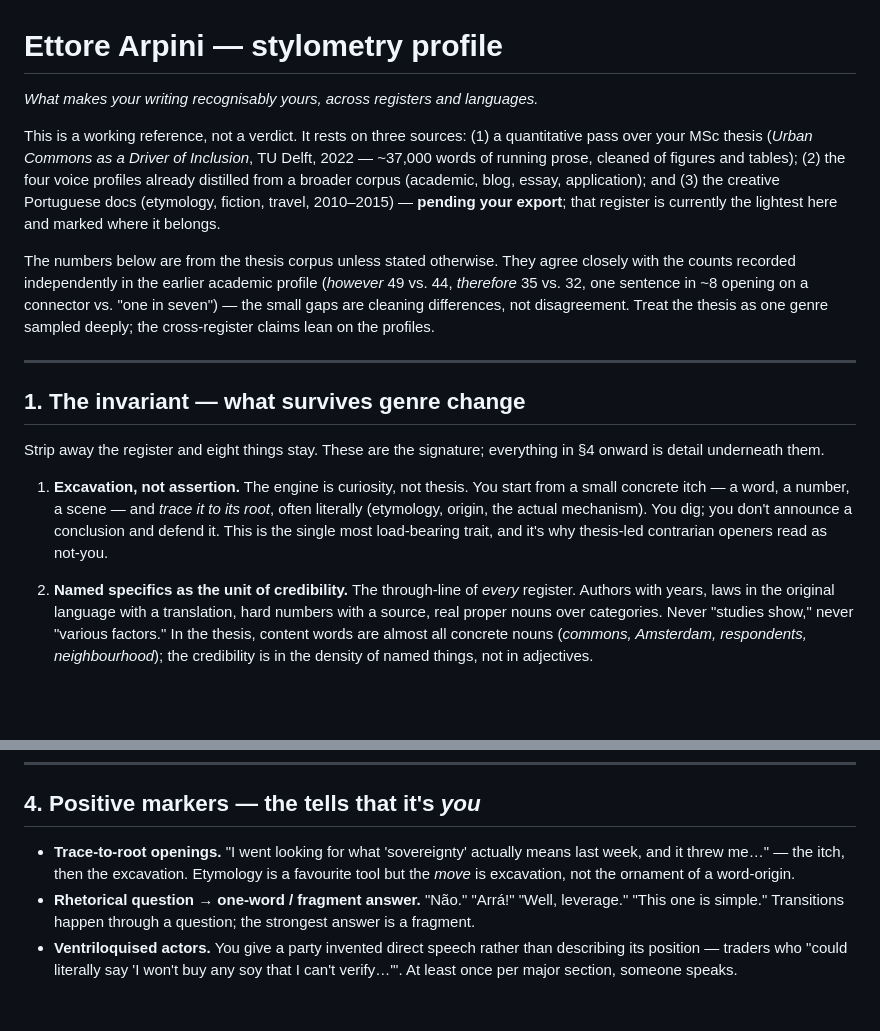
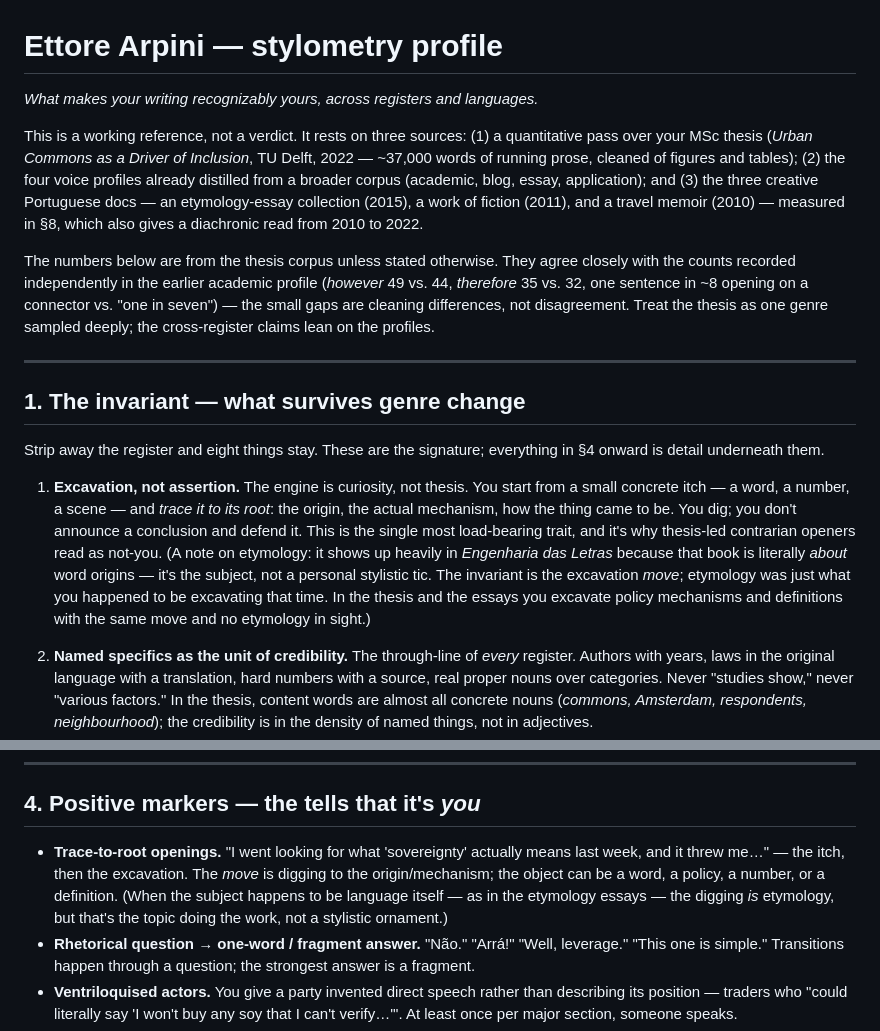
Before and after one commit to earpini/leverage-lab, a Markdown page: ettore-stylometry-profile.md, 2 parts joined by grey strips. Rendered like a GitHub page; blank space fills up the shorter version.

```diff
--- a/ettore-stylometry-profile.md
+++ b/ettore-stylometry-profile.md
@@ -1,13 +1,13 @@
 # Ettore Arpini — stylometry profile
 
-*What makes your writing recognisably yours, across registers and languages.*
+*What makes your writing recognizably yours, across registers and languages.*
 
 This is a working reference, not a verdict. It rests on three sources: (1) a quantitative pass over
 your MSc thesis (*Urban Commons as a Driver of Inclusion*, TU Delft, 2022 — ~37,000 words of running
 prose, cleaned of figures and tables); (2) the four voice profiles already distilled from a broader
-corpus (academic, blog, essay, application); and (3) the creative Portuguese docs (etymology, fiction,
-travel, 2010–2015) — **pending your export**; that register is currently the lightest here and marked
-where it belongs.
+corpus (academic, blog, essay, application); and (3) the three creative Portuguese docs — an
+etymology-essay collection (2015), a work of fiction (2011), and a travel memoir (2010) — measured in
+§8, which also gives a diachronic read from 2010 to 2022.
 
 The numbers below are from the thesis corpus unless stated otherwise. They agree closely with the
 counts recorded independently in the earlier academic profile (*however* 49 vs. 44, *therefore* 35 vs.
@@ -23,9 +23,13 @@ Strip away the register and eight things stay. These are the signature; everythi
 detail underneath them.
 
 1. **Excavation, not assertion.** The engine is curiosity, not thesis. You start from a small concrete
-   itch — a word, a number, a scene — and *trace it to its root*, often literally (etymology, origin,
-   the actual mechanism). You dig; you don't announce a conclusion and defend it. This is the single
-   most load-bearing trait, and it's why thesis-led contrarian openers read as not-you.
+   itch — a word, a number, a scene — and *trace it to its root*: the origin, the actual mechanism, how
+   the thing came to be. You dig; you don't announce a conclusion and defend it. This is the single most
+   load-bearing trait, and it's why thesis-led contrarian openers read as not-you. (A note on etymology:
+   it shows up heavily in *Engenharia das Letras* because that book is literally *about* word origins —
+   it's the subject, not a personal stylistic tic. The invariant is the excavation *move*; etymology was
+   just what you happened to be excavating that time. In the thesis and the essays you excavate policy
+   mechanisms and definitions with the same move and no etymology in sight.)
 
 2. **Named specifics as the unit of credibility.** The through-line of *every* register. Authors with
    years, laws in the original language with a translation, hard numbers with a source, real proper
@@ -119,8 +123,10 @@ gaúcho only in casual posts).
 ## 4. Positive markers — the tells that it's *you*
 
 - **Trace-to-root openings.** "I went looking for what 'sovereignty' actually means last week, and it
-  threw me…" — the itch, then the excavation. Etymology is a favourite tool but the *move* is
-  excavation, not the ornament of a word-origin.
+  threw me…" — the itch, then the excavation. The *move* is digging to the origin/mechanism; the object
+  can be a word, a policy, a number, or a definition. (When the subject happens to be language itself —
+  as in the etymology essays — the digging *is* etymology, but that's the topic doing the work, not a
+  stylistic ornament.)
 - **Rhetorical question → one-word / fragment answer.** "Não." "Arrá!" "Well, leverage." "This one is
   simple." Transitions happen through a question; the strongest answer is a fragment.
 - **Ventriloquised actors.** You give a party invented direct speech rather than describing its
```
Also changed, not shown: other parts of ettore-stylometry-profile.md (+59 -20 lines).
